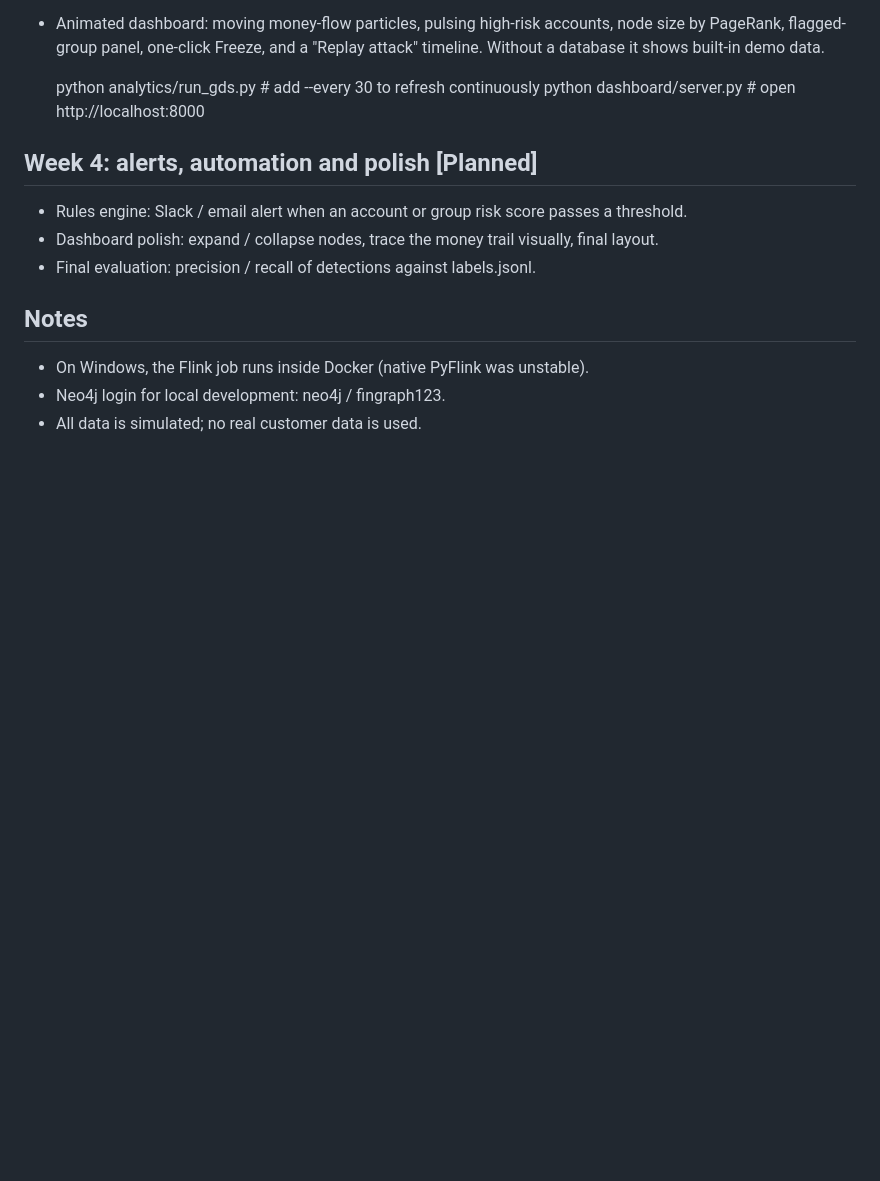
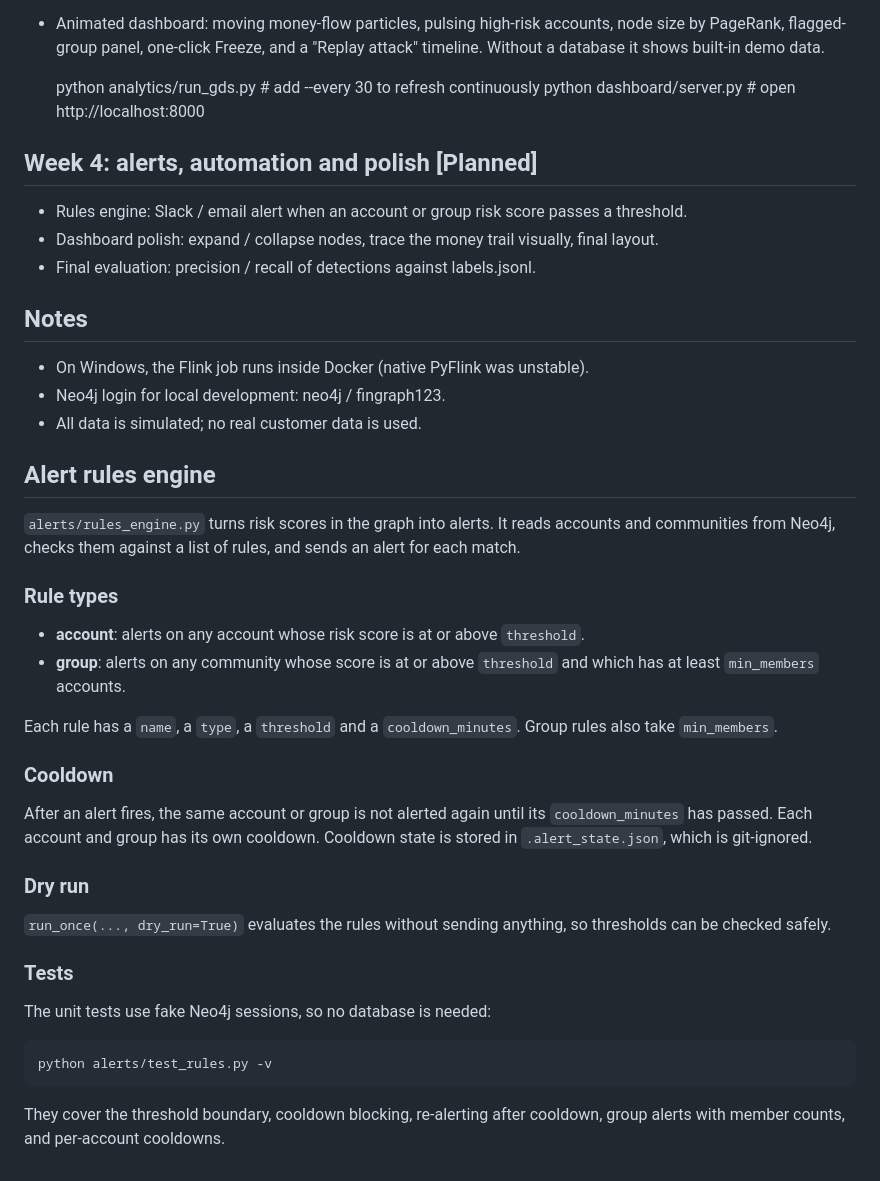
Before and after one commit to jayashree-dataanalytics/fingraph-fraud-syndicate-analytics, a Markdown page: README.md, the part around the change. Drawn GitHub-style; blank space fills up the shorter version.

```diff
--- a/README.md
+++ b/README.md
@@ -67,3 +67,30 @@ and circular flows.
 - On Windows, the Flink job runs inside Docker (native PyFlink was unstable).
 - Neo4j login for local development: neo4j / fingraph123.
 - All data is simulated; no real customer data is used.
+
+## Alert rules engine
+
+`alerts/rules_engine.py` turns risk scores in the graph into alerts. It reads accounts and communities from Neo4j, checks them against a list of rules, and sends an alert for each match.
+
+### Rule types
+
+- **account**: alerts on any account whose risk score is at or above `threshold`.
+- **group**: alerts on any community whose score is at or above `threshold` and which has at least `min_members` accounts.
+
+Each rule has a `name`, a `type`, a `threshold` and a `cooldown_minutes`. Group rules also take `min_members`.
+
+### Cooldown
+
+After an alert fires, the same account or group is not alerted again until its `cooldown_minutes` has passed. Each account and group has its own cooldown. Cooldown state is stored in `.alert_state.json`, which is git-ignored.
+
+### Dry run
+
+`run_once(..., dry_run=True)` evaluates the rules without sending anything, so thresholds can be checked safely.
+
+### Tests
+
+The unit tests use fake Neo4j sessions, so no database is needed:
+
+    python alerts/test_rules.py -v
+
+They cover the threshold boundary, cooldown blocking, re-alerting after cooldown, group alerts with member counts, and per-account cooldowns.
```
